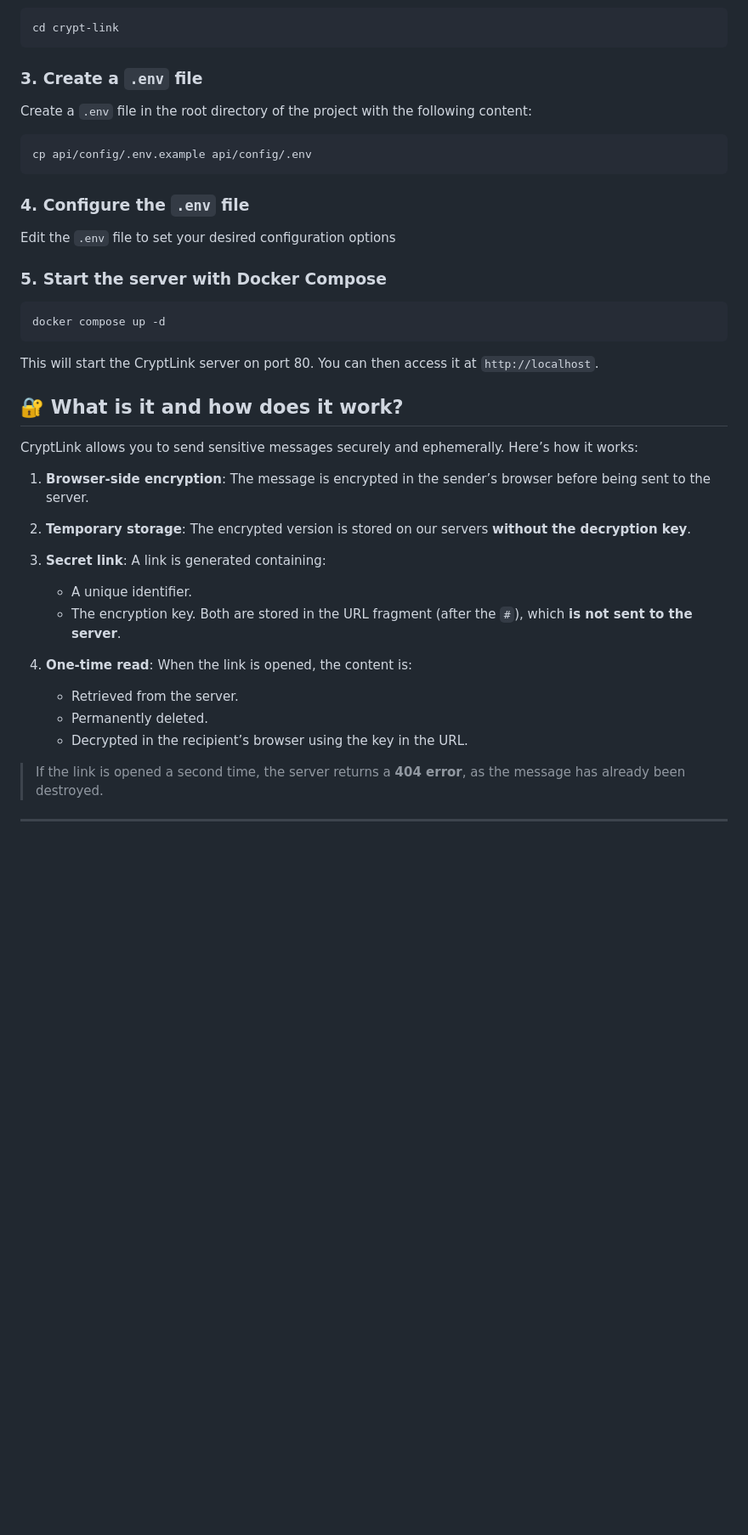
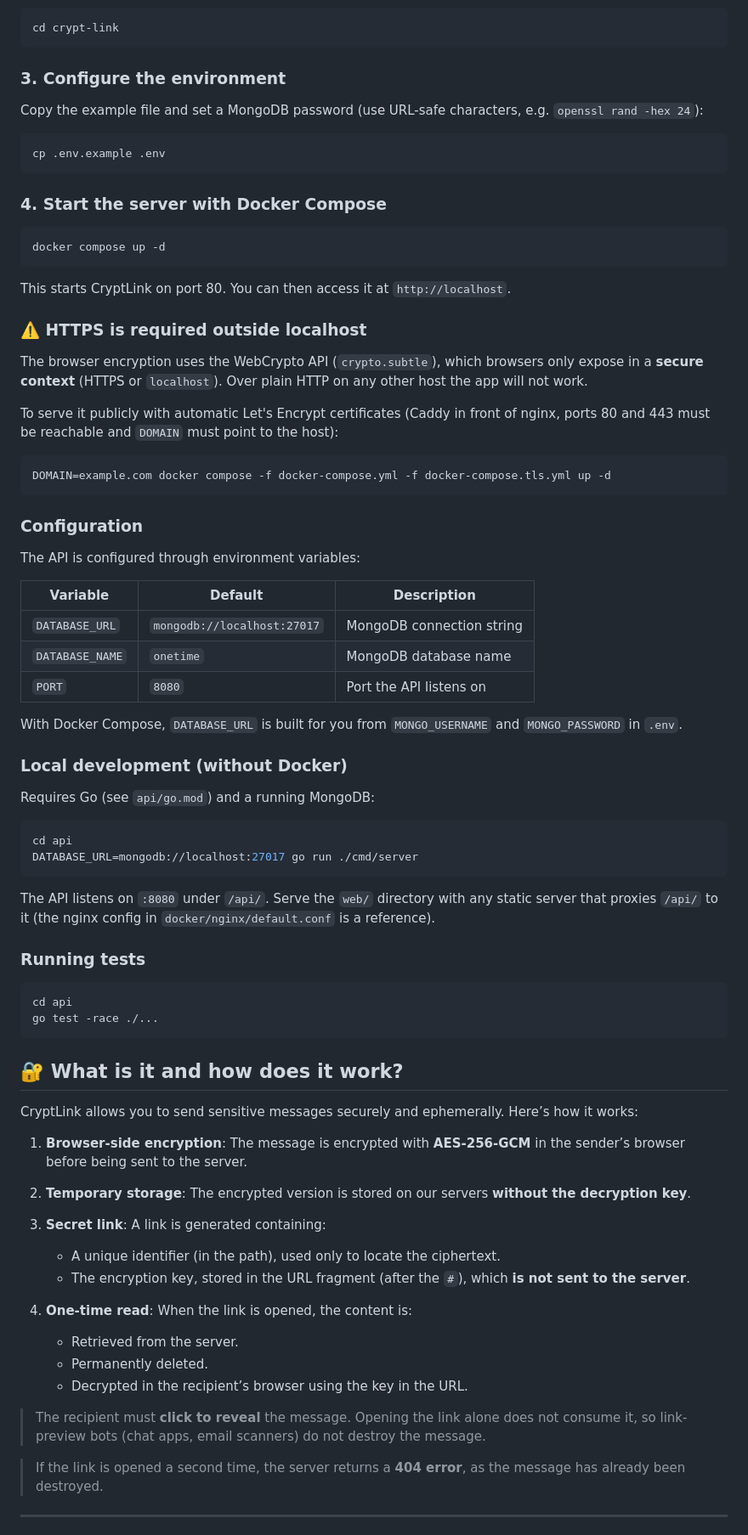
Before and after one commit to potatowski/crypt-link, a Markdown page: readme.md, the part around one of its changes. Shown at 85% size. Drawn GitHub-style; blank space fills up the shorter version.

Commit message:
docs: update readme with accurate security model, HTTPS and configuration

````diff
--- a/readme.md
+++ b/readme.md
@@ -18,39 +18,77 @@ git clone https://github.com/potatowski/crypt-link.git
 cd crypt-link
 ```
 
-### 3. Create a `.env` file
-Create a `.env` file in the root directory of the project with the following content:
+### 3. Configure the environment
+Copy the example file and set a MongoDB password (use URL-safe characters, e.g. `openssl rand -hex 24`):
 
 ```bash
-cp api/config/.env.example api/config/.env
+cp .env.example .env
 ```
 
-### 4. Configure the `.env` file
-Edit the `.env` file to set your desired configuration options
-
-### 5. Start the server with Docker Compose
+### 4. Start the server with Docker Compose
 ```bash
 docker compose up -d
 ```
 
-This will start the CryptLink server on port 80. You can then access it at `http://localhost`.
+This starts CryptLink on port 80. You can then access it at `http://localhost`.
+
+### ⚠️ HTTPS is required outside localhost
+
+The browser encryption uses the WebCrypto API (`crypto.subtle`), which browsers only expose in a **secure context** (HTTPS or `localhost`). Over plain HTTP on any other host the app will not work.
+
+To serve it publicly with automatic Let's Encrypt certificates (Caddy in front of nginx, ports 80 and 443 must be reachable and `DOMAIN` must point to the host):
+
+```bash
+DOMAIN=example.com docker compose -f docker-compose.yml -f docker-compose.tls.yml up -d
+```
+
+### Configuration
+
+The API is configured through environment variables:
+
+| Variable        | Default                     | Description                      |
+|-----------------|-----------------------------|----------------------------------|
+| `DATABASE_URL`  | `mongodb://localhost:27017` | MongoDB connection string        |
+| `DATABASE_NAME` | `onetime`                   | MongoDB database name            |
+| `PORT`          | `8080`                      | Port the API listens on          |
+
+With Docker Compose, `DATABASE_URL` is built for you from `MONGO_USERNAME` and `MONGO_PASSWORD` in `.env`.
+
+### Local development (without Docker)
+
+Requires Go (see `api/go.mod`) and a running MongoDB:
+
+```bash
+cd api
+DATABASE_URL=mongodb://localhost:27017 go run ./cmd/server
+```
+
+The API listens on `:8080` under `/api/`. Serve the `web/` directory with any static server that proxies `/api/` to it (the nginx config in `docker/nginx/default.conf` is a reference).
+
+### Running tests
+
+```bash
+cd api
+go test -race ./...
+```
 
 ## 🔐 What is it and how does it work?
 
 CryptLink allows you to send sensitive messages securely and ephemerally. Here’s how it works:
 
-1. **Browser-side encryption**: The message is encrypted in the sender’s browser before being sent to the server.
+1. **Browser-side encryption**: The message is encrypted with **AES-256-GCM** in the sender’s browser before being sent to the server.
 2. **Temporary storage**: The encrypted version is stored on our servers **without the decryption key**.
 3. **Secret link**: A link is generated containing:
 
-   * A unique identifier.
-   * The encryption key.
-     Both are stored in the URL fragment (after the `#`), which **is not sent to the server**.
+   * A unique identifier (in the path), used only to locate the ciphertext.
+   * The encryption key, stored in the URL fragment (after the `#`), which **is not sent to the server**.
 4. **One-time read**: When the link is opened, the content is:
 
    * Retrieved from the server.
    * Permanently deleted.
    * Decrypted in the recipient’s browser using the key in the URL.
+
+> The recipient must **click to reveal** the message. Opening the link alone does not consume it, so link-preview bots (chat apps, email scanners) do not destroy the message.
 
 > If the link is opened a second time, the server returns a **404 error**, as the message has already been destroyed.
 
````
Also changed, not shown: other parts of readme.md (+12 -7 lines).
